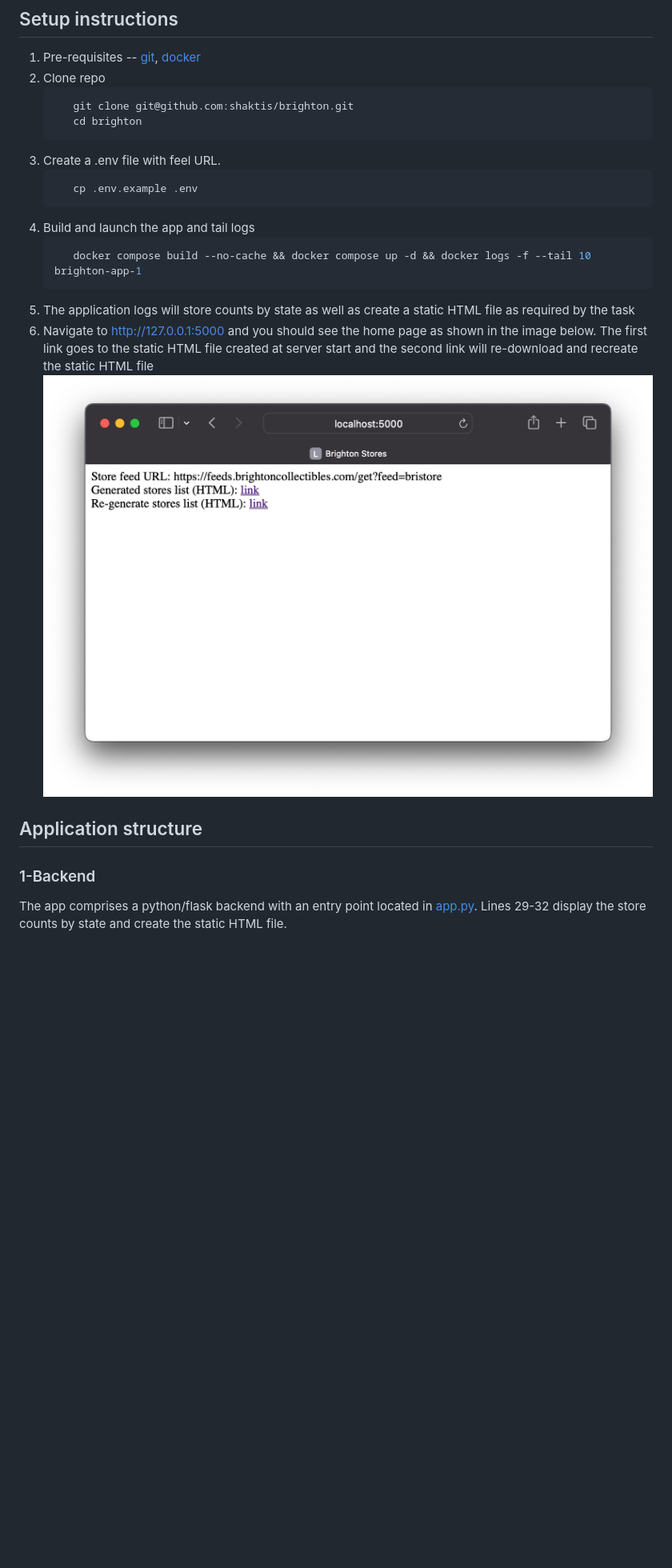
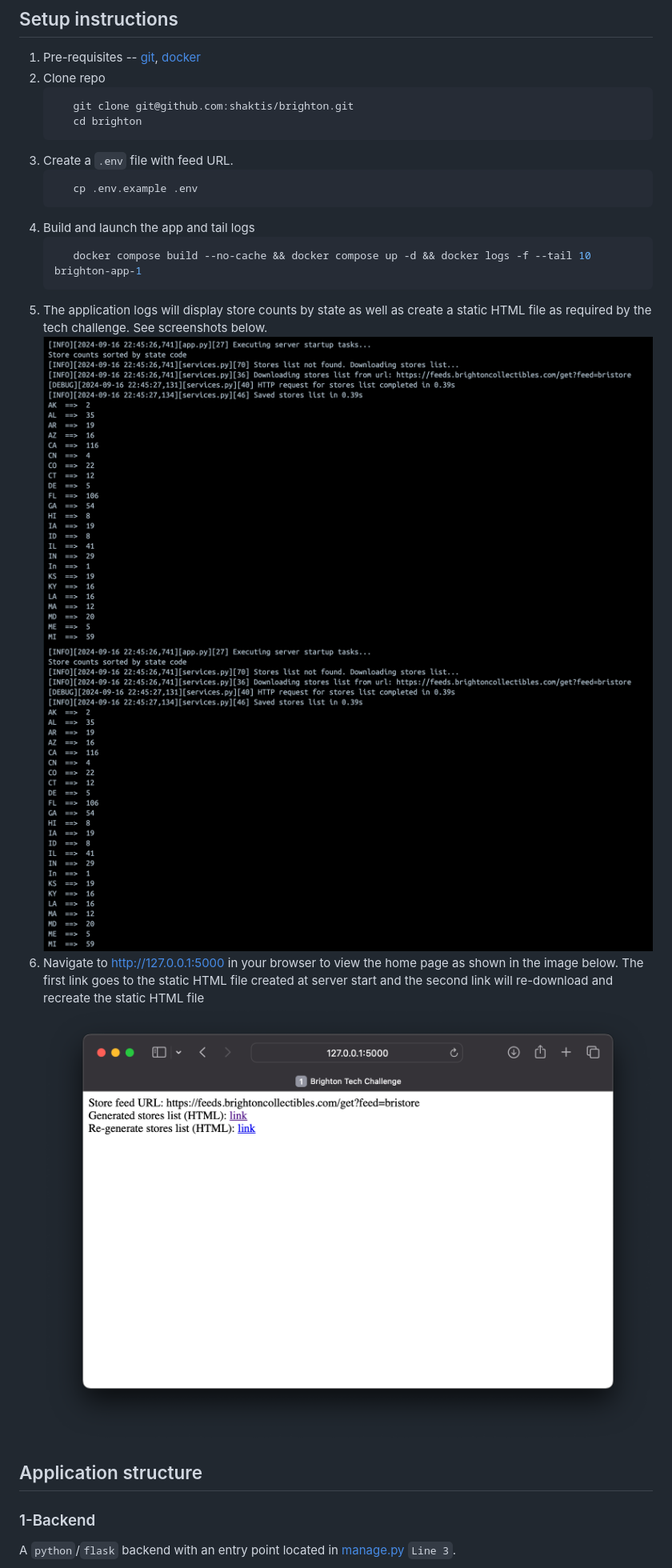
Before and after one commit to shaktis/brighton, a Markdown page: README.md, the part around the change printed below. Shown: that part at 80% size. Drawn GitHub-style; pictures changed too: docs/images/app_logs_1.png (added), docs/images/homepage.jpg (deleted), docs/images/homepage.png (added); blank space fills up the shorter version.

````diff
--- a/README.md
+++ b/README.md
@@ -7,7 +7,7 @@
        git clone git@github.com:shaktis/brighton.git
        cd brighton
     ```
-3. Create a .env file with feel URL.
+3. Create a `.env` file with feed URL.
     ```shell
        cp .env.example .env
     ```
@@ -15,11 +15,14 @@
     ```shell
        docker compose build --no-cache && docker compose up -d && docker logs -f --tail 10 brighton-app-1
     ```
-5. The application logs will store counts by state as well as create a static HTML file as required by the task
-6. Navigate to http://127.0.0.1:5000 and you should see the home page as shown in the image below. The first link goes to the static HTML file created at server start and the second link will re-download and recreate the static HTML file
-   ![Home Page](docs/images/homepage.jpg)
+5. The application logs will display store counts by state as well as create a static HTML file as required by the tech challenge. See screenshots below.
+   <img src="docs/images/app_logs_1.png" style="width:600px;"/>
+   <img src="docs/images/app_logs_1.png" style="width:600px;"/>
+6. Navigate to http://127.0.0.1:5000 in your browser to view the home page as shown in the image below. The first link goes to the static HTML file created at server start and the second link will re-download and recreate the static HTML file
+   <img src="docs/images/homepage.png" style="width:600px;"/>
+
 
 ## Application structure
 ### 1-Backend
-The app comprises a python/flask backend with an entry point located in [app.py](brighton/app.py). Lines 29-32 display the store counts by state and create the static HTML file.
+A `python`/`flask` backend with an entry point located in [manage.py](manage.py) `Line 3`.
 
````
Also changed, not shown: other parts of README.md (+6 -4 lines), docs/images/app_logs_2.png (added), 5 other files.
